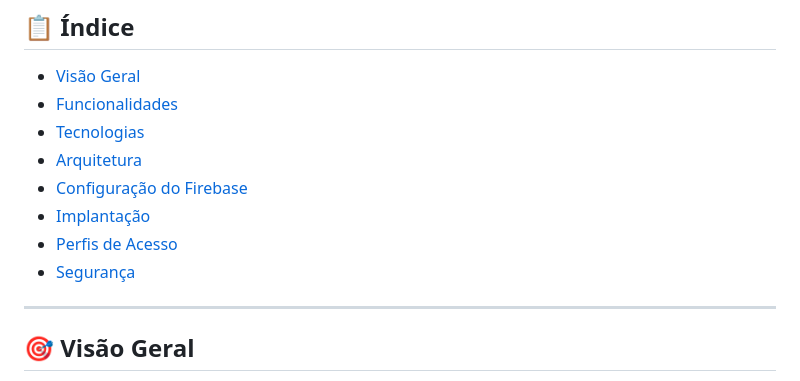
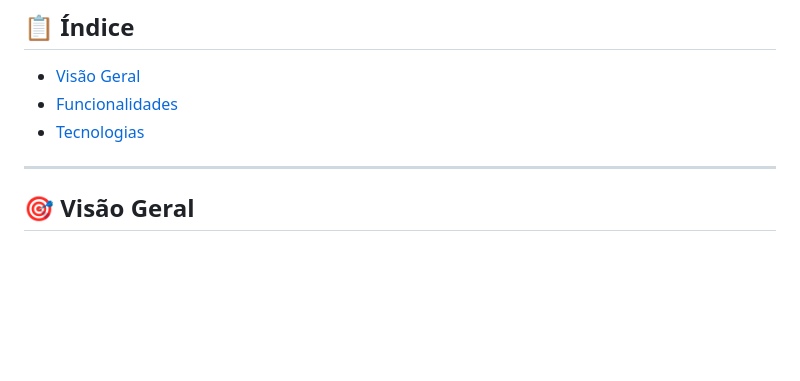
Before and after one commit to evs-systems/helpdeskti, a Markdown page: README.md, the part around one of its changes. GitHub-like rendering; blank space fills up the shorter version.

Commit message:
Remove detailed sections from README
Removed sections on architecture, Firebase setup, deployment, access profiles, and security from the README.

```diff
--- a/README.md
+++ b/README.md
@@ -9,11 +9,6 @@ Sistema completo de **Gestão de Chamados, Inventário e Organização** para eq
 - [Visão Geral](#-visão-geral)
 - [Funcionalidades](#-funcionalidades)
 - [Tecnologias](#-tecnologias)
-- [Arquitetura](#-arquitetura)
-- [Configuração do Firebase](#-configuração-do-firebase)
-- [Implantação](#-implantação)
-- [Perfis de Acesso](#-perfis-de-acesso)
-- [Segurança](#-segurança)
 
 ---
 
```
Also changed, not shown: other parts of README.md (+1 -136 lines).
